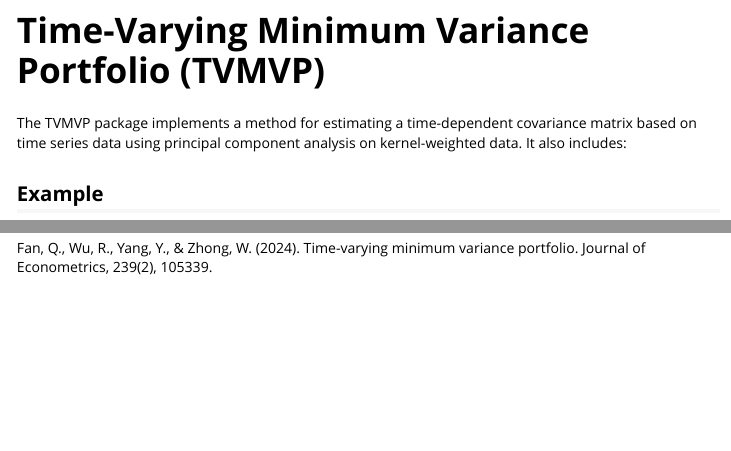
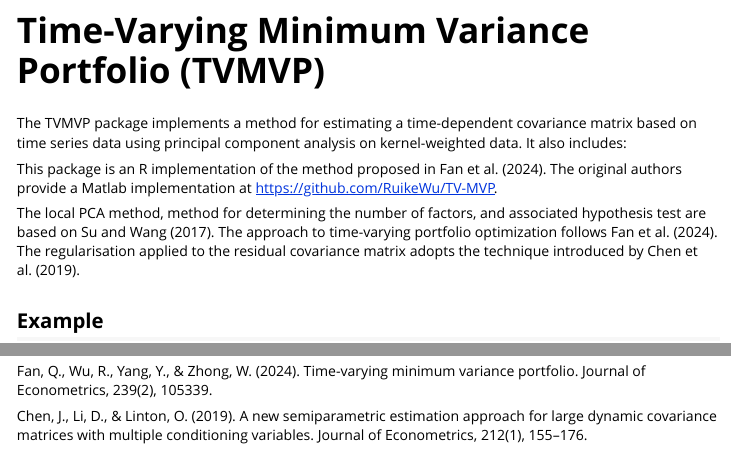
Before and after one commit to erilill/TV-MVP, an R Markdown document (vignettes/TVMVP_overview.Rmd): the page in a window 1100 px wide, from 70 px down, and a second part further down, joined at a grey line. Rendered offline with R 4.5, knitr and Pandoc, with nearby package versions; some code elsewhere in the file could not run offline.

Commit message:
Added references to vignette

```diff
--- a/vignettes/TVMVP_overview.Rmd
+++ b/vignettes/TVMVP_overview.Rmd
@@ -23,6 +23,14 @@ The TVMVP package implements a method for estimating a time-dependent covariance
 \item Rolling-window evaluation of portfolio
 \item Multiple portfolio optimization techniques
 \end{itemize}
+
+This package is an R implementation of the method proposed in Fan et al. (2024). The original authors provide a Matlab implementation at https://github.com/RuikeWu/TV-MVP.
+
+The local PCA method, method for determining the number of factors, and
+associated hypothesis test are based on Su and Wang (2017). The approach to
+time-varying portfolio optimization follows Fan et al. (2024). The
+regularisation applied to the residual covariance matrix adopts the technique
+introduced by Chen et al. (2019).
 
 ## Example
 
@@ -160,3 +168,5 @@ Su, L., & Wang, X. (2017). On time-varying factor models: Estimation and testing
 
 Fan, Q., Wu, R., Yang, Y., & Zhong, W. (2024). Time-varying minimum variance portfolio.
 Journal of Econometrics, 239(2), 105339.
+
+Chen, J., Li, D., & Linton, O. (2019). A new semiparametric estimation approach for large dynamic covariance matrices with multiple conditioning variables. Journal of Econometrics, 212(1), 155–176.
```
